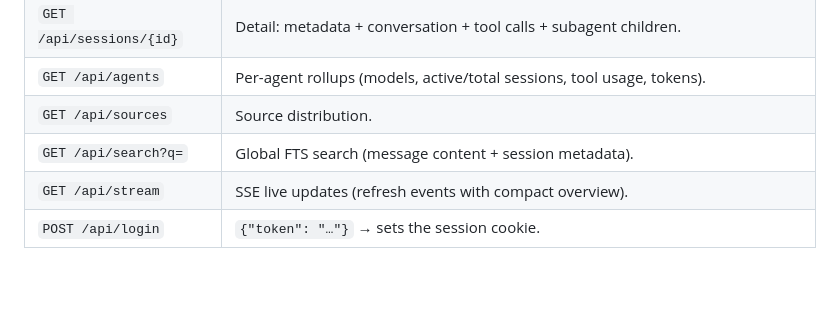
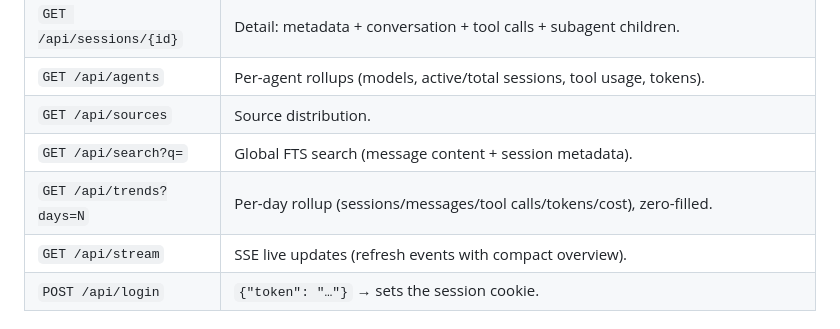
Before and after one commit to immaribeiro/homelab, a Markdown page: mission-control/README.md, the part around the change. GitHub-like rendering; blank space fills up the shorter version.

Commit message:
docs: /api/trends in Mission Control API table

```diff
--- a/mission-control/README.md
+++ b/mission-control/README.md
@@ -91,6 +91,7 @@ Auth model (fail-closed):
 | `GET /api/agents` | Per-agent rollups (models, active/total sessions, tool usage, tokens). |
 | `GET /api/sources` | Source distribution. |
 | `GET /api/search?q=` | Global FTS search (message content + session metadata). |
+| `GET /api/trends?days=N` | Per-day rollup (sessions/messages/tool calls/tokens/cost), zero-filled. |
 | `GET /api/stream` | SSE live updates (refresh events with compact overview). |
 | `POST /api/login` | `{"token": "…"}` → sets the session cookie. |
 
```
